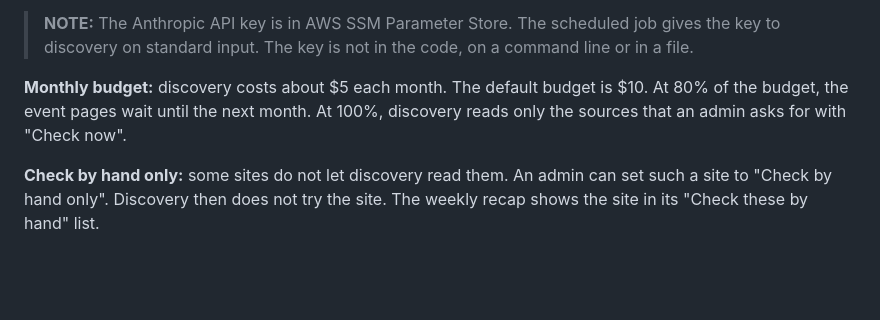
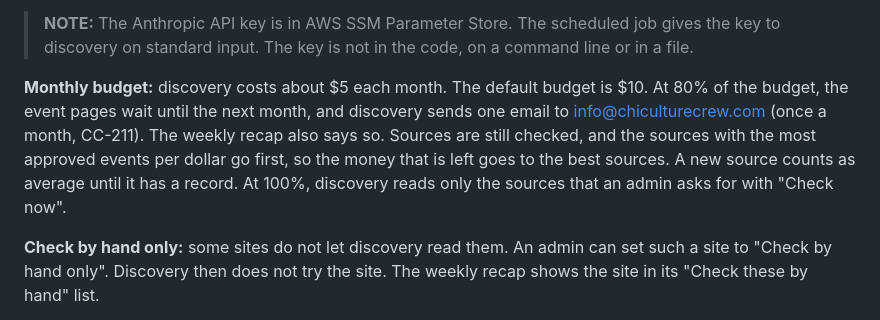
Before and after one commit to karrkode/cc-site, a Markdown page: ARCHITECTURE.md, the part around the change. Rendered like a GitHub page; blank space fills up the shorter version.

Commit message:
CC-211: Describe the budget alert and best-sources-first order
Co-Authored-By: Claude Opus 5.5 <noreply@anthropic.com>

```diff
--- a/ARCHITECTURE.md
+++ b/ARCHITECTURE.md
@@ -160,7 +160,7 @@ Discovery also fills in the venues' opening hours and usual show times. Discover
 
 > **NOTE:** The Anthropic API key is in AWS SSM Parameter Store. The scheduled job gives the key to discovery on standard input. The key is not in the code, on a command line or in a file.
 
-**Monthly budget:** discovery costs about $5 each month. The default budget is $10. At 80% of the budget, the event pages wait until the next month. At 100%, discovery reads only the sources that an admin asks for with "Check now".
+**Monthly budget:** discovery costs about $5 each month. The default budget is $10. At 80% of the budget, the event pages wait until the next month, and discovery sends one email to info@chiculturecrew.com (once a month, CC-211). The weekly recap also says so. Sources are still checked, and the sources with the most approved events per dollar go first, so the money that is left goes to the best sources. A new source counts as average until it has a record. At 100%, discovery reads only the sources that an admin asks for with "Check now".
 
 **Check by hand only:** some sites do not let discovery read them. An admin can set such a site to "Check by hand only". Discovery then does not try the site. The weekly recap shows the site in its "Check these by hand" list.
 
```
